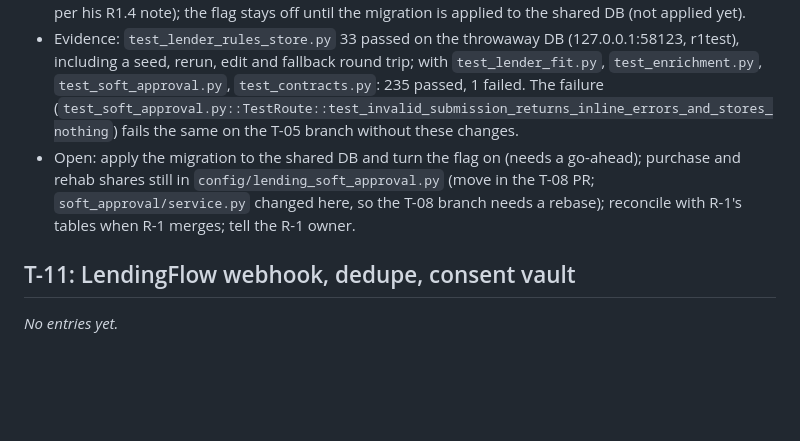
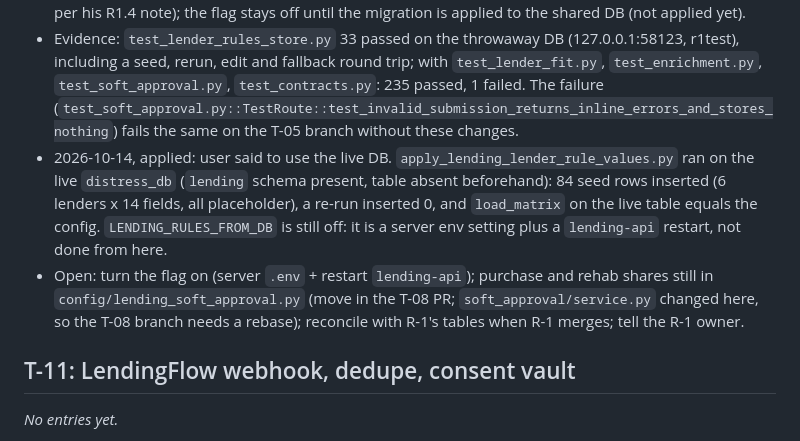
Before and after one commit to jbkcreator/Forced-action-, a Markdown page: docs/lending/T04-T05-T11-T12-decision-log.md, the part around the change. GitHub-like rendering; blank space fills up the shorter version.

Commit message:
docs(lending): T-05 decision log — lender_rule_values migration applied to the live DB
Co-Authored-By: Claude Sonnet 5.5 <noreply@anthropic.com>

```diff
--- a/docs/lending/T04-T05-T11-T12-decision-log.md
+++ b/docs/lending/T04-T05-T11-T12-decision-log.md
@@ -160,7 +160,8 @@ Sources: `Chunk1_Developer_Split.md`, `Next_Deal_Lending-Questions_for_Josh_2026
 - Behaviour: a row overrides that field's value and status; a lender is confirmed only when all its fields are. An invalid row is skipped and logged at ERROR (the field keeps its config value); an invalid merged matrix, a missing table or an unreachable DB falls back to the config. A new lender or field still needs a code change.
 - Assumed defaults (not Josh's words): edit route for now is SQL (Slack form or Google Sheet sync is later, per his R1.4 note); the flag stays off until the migration is applied to the shared DB (not applied yet).
 - Evidence: `test_lender_rules_store.py` 33 passed on the throwaway DB (127.0.0.1:58123, r1test), including a seed, rerun, edit and fallback round trip; with `test_lender_fit.py`, `test_enrichment.py`, `test_soft_approval.py`, `test_contracts.py`: 235 passed, 1 failed. The failure (`test_soft_approval.py::TestRoute::test_invalid_submission_returns_inline_errors_and_stores_nothing`) fails the same on the T-05 branch without these changes.
-- Open: apply the migration to the shared DB and turn the flag on (needs a go-ahead); purchase and rehab shares still in `config/lending_soft_approval.py` (move in the T-08 PR; `soft_approval/service.py` changed here, so the T-08 branch needs a rebase); reconcile with R-1's tables when R-1 merges; tell the R-1 owner.
+- 2026-10-14, applied: user said to use the live DB. `apply_lending_lender_rule_values.py` ran on the live `distress_db` (`lending` schema present, table absent beforehand): 84 seed rows inserted (6 lenders x 14 fields, all placeholder), a re-run inserted 0, and `load_matrix` on the live table equals the config. `LENDING_RULES_FROM_DB` is still off: it is a server env setting plus a `lending-api` restart, not done from here.
+- Open: turn the flag on (server `.env` + restart `lending-api`); purchase and rehab shares still in `config/lending_soft_approval.py` (move in the T-08 PR; `soft_approval/service.py` changed here, so the T-08 branch needs a rebase); reconcile with R-1's tables when R-1 merges; tell the R-1 owner.
 
 ## T-11: LendingFlow webhook, dedupe, consent vault
 
```
